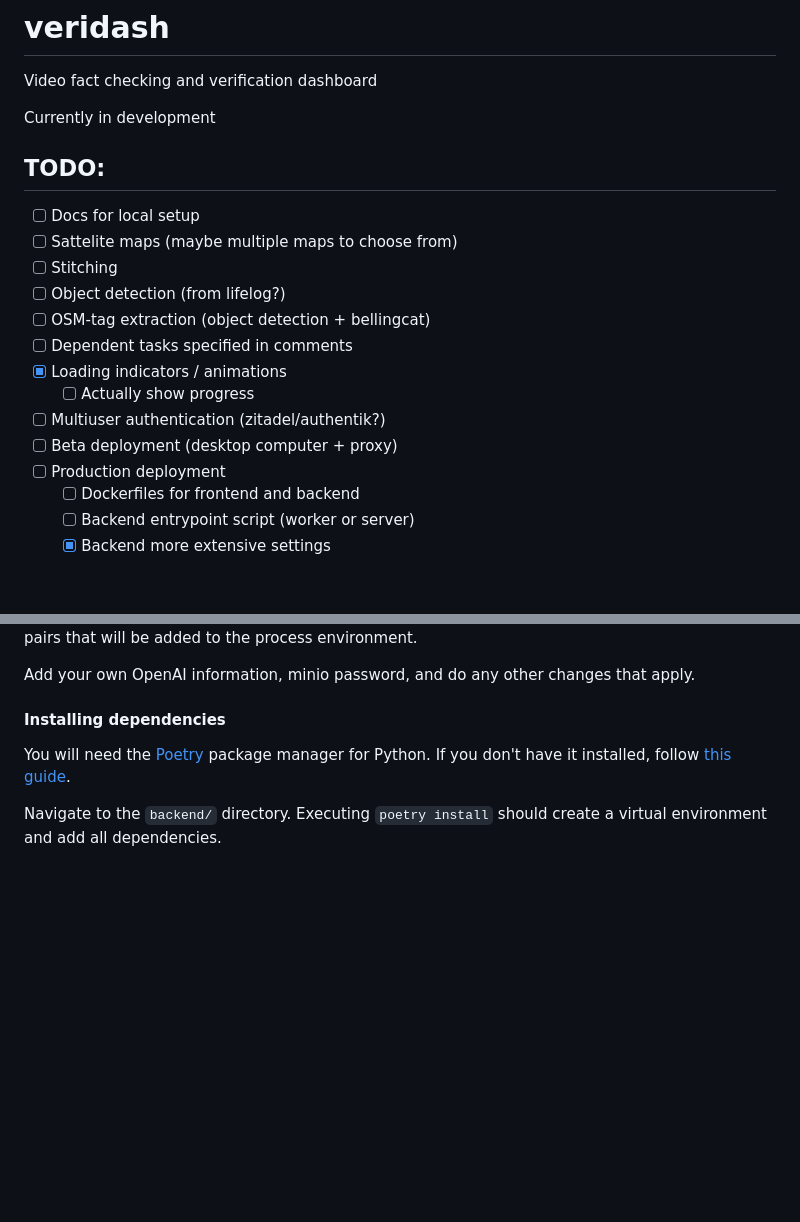
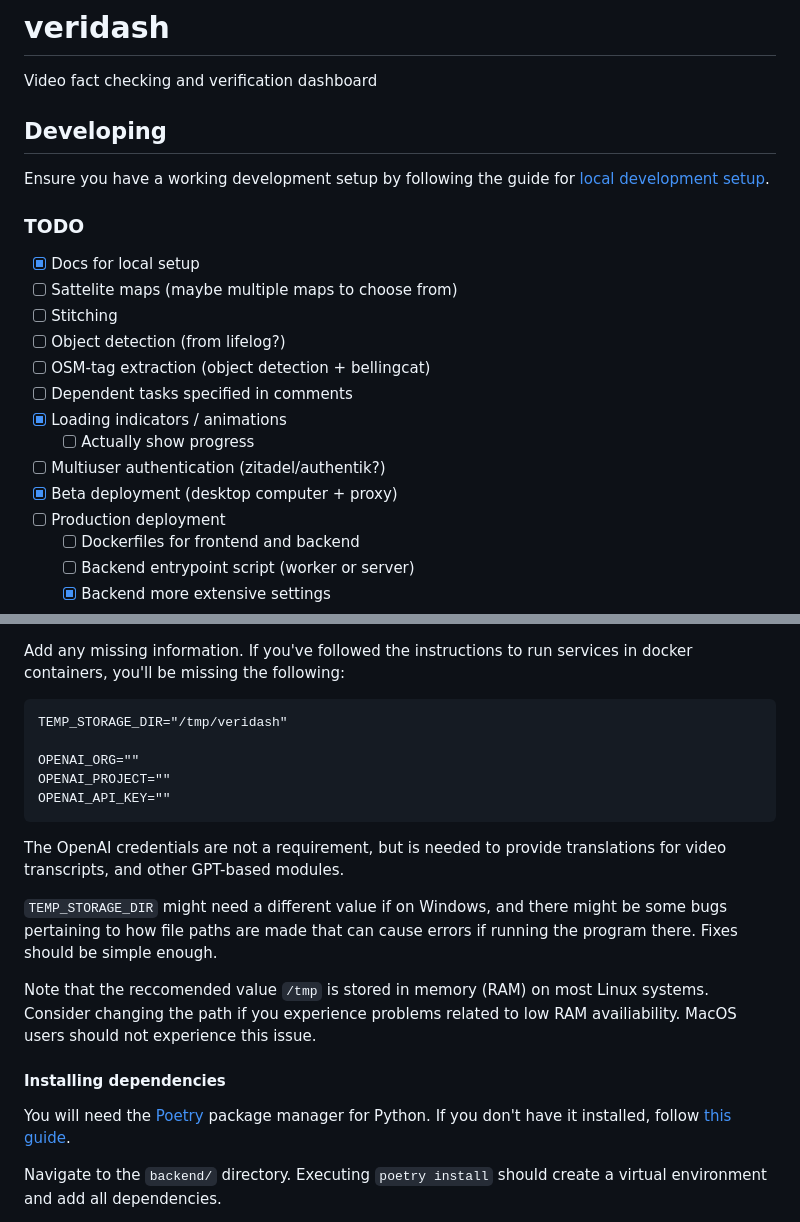
Before and after one commit to skivdal/veridash, a Markdown page: README.md, 2 parts joined by grey strips. Rendered like a GitHub page; blank space fills up the shorter version.

````diff
--- a/README.md
+++ b/README.md
@@ -2,11 +2,13 @@
 
 Video fact checking and verification dashboard
 
-Currently in development
+## Developing
 
-## TODO:
+Ensure you have a working development setup by following the guide for [local development setup](#Local-development-setup).
 
-- [ ] Docs for local setup
+### TODO
+
+- [x] Docs for local setup
 - [ ] Sattelite maps (maybe multiple maps to choose from)
 - [ ] Stitching
 - [ ] Object detection (from lifelog?)
@@ -15,7 +17,7 @@ Currently in development
 - [x] Loading indicators / animations
     - [ ] Actually show progress
 - [ ] Multiuser authentication (zitadel/authentik?)
-- [ ] Beta deployment (desktop computer + proxy)
+- [x] Beta deployment (desktop computer + proxy)
 - [ ] Production deployment
     - [ ] Dockerfiles for frontend and backend
     - [ ] Backend entrypoint script (worker or server)
@@ -56,7 +100,20 @@ Copy the file `backend/.env.template` to `backend/.env`.
 This is a [dotenv](https://pypi.org/project/python-dotenv/) file,
 that stores key-value pairs that will be added to the process environment.
 
-Add your own OpenAI information, minio password, and do any other changes that apply.
+Add any missing information. If you've followed the instructions to run services in docker containers, you'll be missing the following:
+```
+TEMP_STORAGE_DIR="/tmp/veridash"
+
+OPENAI_ORG=""
+OPENAI_PROJECT=""
+OPENAI_API_KEY=""
+```
+
+The OpenAI credentials are not a requirement, but is needed to provide translations for video transcripts, and other GPT-based modules.
+
+`TEMP_STORAGE_DIR` might need a different value if on Windows, and there might be some bugs pertaining to how file paths are made that can cause errors if running the program there. Fixes should be simple enough.
+
+Note that the reccomended value `/tmp` is stored in memory (RAM) on most Linux systems. Consider changing the path if you experience problems related to low RAM availiability. MacOS users should not experience this issue.
 
 #### Installing dependencies
 
````
Also changed, not shown: other parts of README.md (+44 -2 lines).
